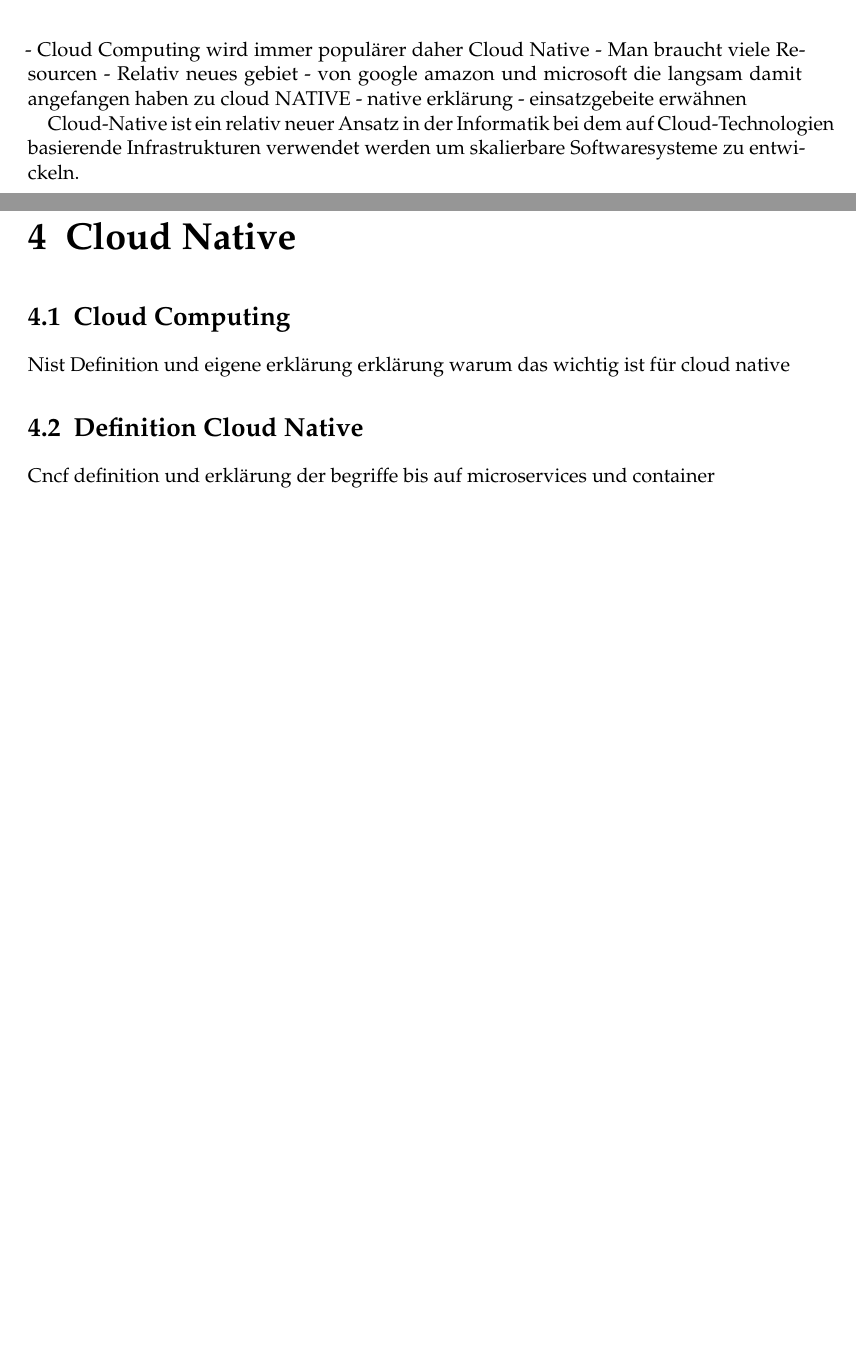
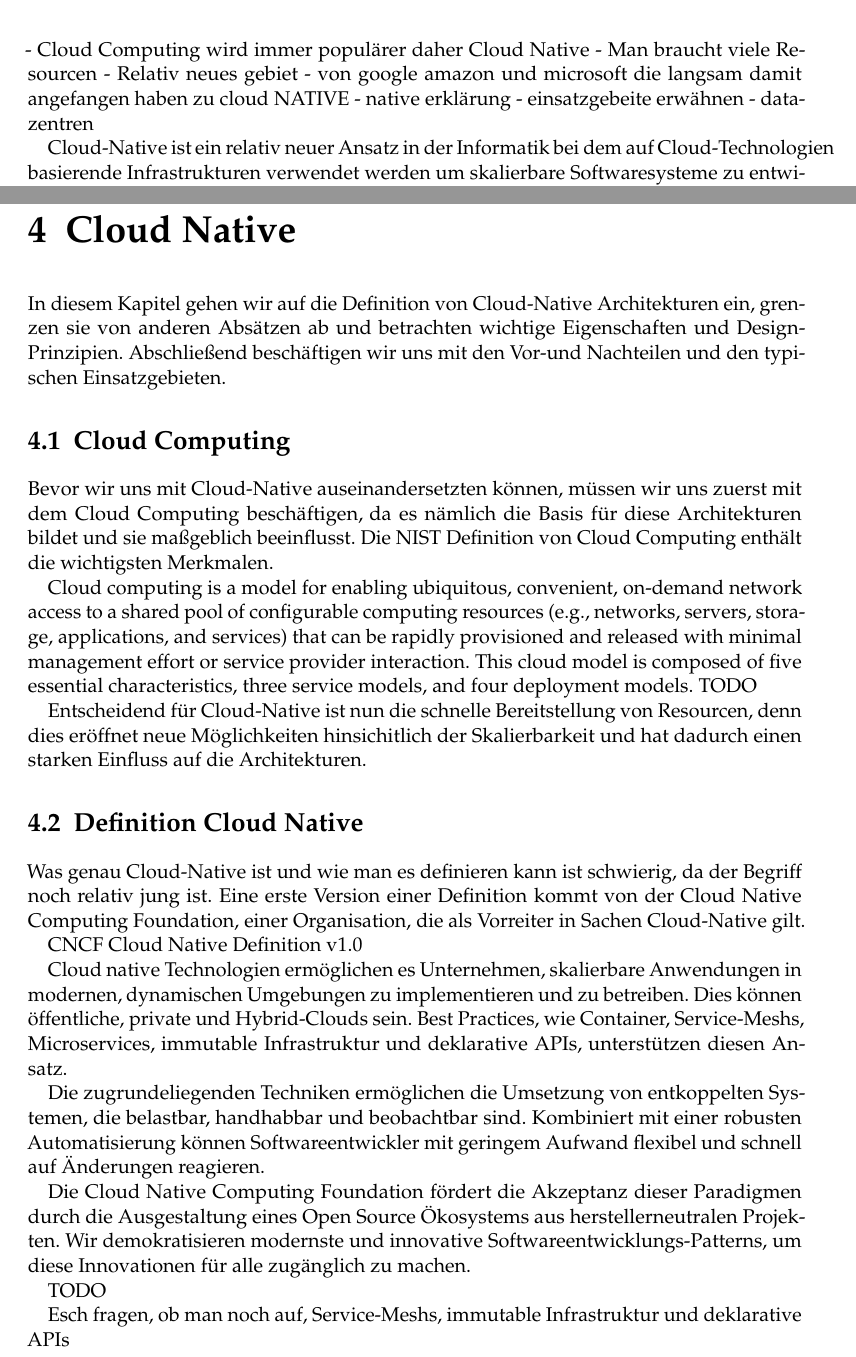
Before and after one commit to tglaes/CloudNative, a LaTeX thesis (Ausarbeitung/htwsaar-i-mst-vorlage.tex, which reads Ausarbeitung/Chapters/CloudNativeDefinition.tex, Ausarbeitung/Chapters/Einleitung.tex): two parts of pages 27 and 29 of 47, joined at a grey line, cut so that both start at the same text, the shorter picture padded with empty space. Compiled offline with pdfLaTeX.

Commit message:
definition cloud native

```diff
--- a/Ausarbeitung/Chapters/CloudNativeDefinition.tex
+++ b/Ausarbeitung/Chapters/CloudNativeDefinition.tex
@@ -3,11 +3,32 @@
 %=========================================
 \chapter{Cloud Native}
 
+In diesem Kapitel gehen wir auf die Definition von Cloud-Native Architekturen ein, grenzen sie von anderen Absätzen ab und betrachten wichtige Eigenschaften und Design-Prinzipien. Abschließend beschäftigen wir uns mit den Vor-und Nachteilen und den typischen Einsatzgebieten.
+
 \section{Cloud Computing}
-Nist Definition und eigene erklärung
-erklärung warum das wichtig ist für cloud native
+Bevor wir uns mit Cloud-Native auseinandersetzten können, müssen wir uns zuerst mit dem Cloud Computing beschäftigen, da es nämlich die Basis für diese Architekturen bildet und sie maßgeblich beeinflusst. Die NIST Definition von Cloud Computing enthält die wichtigsten Merkmalen.
+
+Cloud computing is a model for enabling ubiquitous, convenient, on-demand network access to a shared pool of configurable computing resources (e.g., networks, servers, storage, applications, and services) that can be rapidly provisioned and released with minimal management effort or service provider interaction. This cloud model is composed of five essential characteristics, three service models, and four deployment models. TODO
+
+Entscheidend für Cloud-Native ist nun die schnelle Bereitstellung von Resourcen, denn dies eröffnet neue Möglichkeiten hinsichitlich der Skalierbarkeit und hat dadurch einen starken Einfluss auf die Architekturen.
+
 \section{Definition Cloud Native}
-Cncf definition und erklärung der begriffe bis auf microservices und container
+Was genau Cloud-Native ist und wie man es definieren kann ist schwierig, da der Begriff noch relativ jung ist. Eine erste Version einer Definition kommt von der Cloud Native Computing Foundation, einer Organisation, die als Vorreiter in Sachen Cloud-Native gilt.
+
+CNCF Cloud Native Definition v1.0
+
+Cloud native Technologien ermöglichen es Unternehmen, skalierbare Anwendungen in modernen, dynamischen Umgebungen zu implementieren und zu betreiben. Dies können öffentliche, private und Hybrid-Clouds sein. Best Practices, wie Container, Service-Meshs, Microservices, immutable Infrastruktur und deklarative APIs, unterstützen diesen Ansatz.
+
+Die zugrundeliegenden Techniken ermöglichen die Umsetzung von entkoppelten Systemen, die belastbar, handhabbar und beobachtbar sind. Kombiniert mit einer robusten Automatisierung können Softwareentwickler mit geringem Aufwand flexibel und schnell auf Änderungen reagieren.
+
+Die Cloud Native Computing Foundation fördert die Akzeptanz dieser Paradigmen durch die Ausgestaltung eines Open Source Ökosystems aus herstellerneutralen Projekten. Wir demokratisieren modernste und innovative Softwareentwicklungs-Patterns, um diese Innovationen für alle zugänglich zu machen.
+
+TODO
+
+
+Esch fragen, ob man noch auf, Service-Meshs, immutable Infrastruktur und deklarative APIs
+
+
 \section{Microservices}
 definition
 warum braucht man das im cloud native bereich
--- a/Ausarbeitung/Chapters/Einleitung.tex
+++ b/Ausarbeitung/Chapters/Einleitung.tex
@@ -9,6 +9,7 @@
 - von google amazon und microsoft die langsam damit angefangen haben zu cloud NATIVE
 - native erklärung
 - einsatzgebeite erwähnen
+- datazentren
 
 Cloud-Native ist ein relativ neuer Ansatz in der Informatik bei dem auf Cloud-Technologien basierende Infrastrukturen verwendet werden um skalierbare Softwaresysteme zu entwickeln.
 
```
Also changed, not shown: Ausarbeitung/htwsaar-i-mst-vorlage.pdf, 1 other file.
